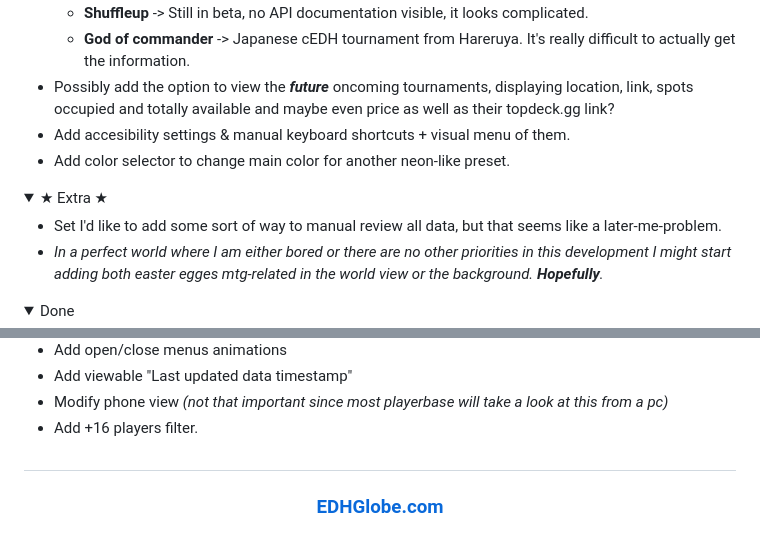
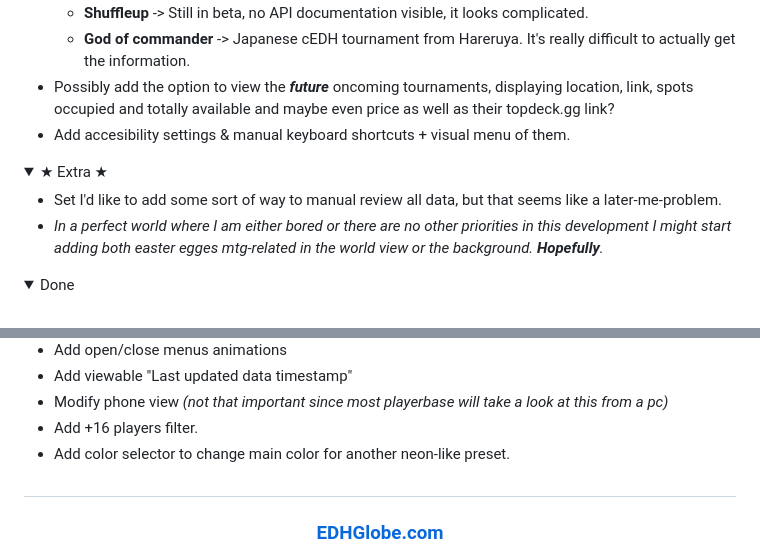
Before and after one commit to Godkayaki/tournament-visualizer, a Markdown page: README.md, 2 parts joined by grey strips. Drawn GitHub-style; folded sections open.

```diff
--- a/README.md
+++ b/README.md
@@ -65,7 +65,6 @@ As a side note, I've also added a `check-recent.mjs` file that you can run to ch
   - **God of commander** -> Japanese cEDH tournament from Hareruya. It's really difficult to actually get the information.
 - Possibly add the option to view the ***future*** oncoming tournaments, displaying location, link, spots occupied and totally available and maybe even price as well as their topdeck.gg link?
 - Add accesibility settings & manual keyboard shortcuts + visual menu of them.
-- Add color selector to change main color for another neon-like preset.
 
 <details>
 <summary>★ Extra ★</summary>
@@ -74,7 +73,6 @@ As a side note, I've also added a `check-recent.mjs` file that you can run to ch
 - *In a perfect world where I am either bored or there are no other priorities in this development I might start adding both easter egges mtg-related in the world view or the background. **Hopefully**.*
 
 </details>
-
 <details>
 <summary>Done</summary>
 
@@ -96,6 +94,7 @@ As a side note, I've also added a `check-recent.mjs` file that you can run to ch
 - Add viewable "Last updated data timestamp"
 - Modify phone view *(not that important since most playerbase will take a look at this from a pc)*
 - Add +16 players filter.
+- Add color selector to change main color for another neon-like preset.
 
 </details>
 
```
